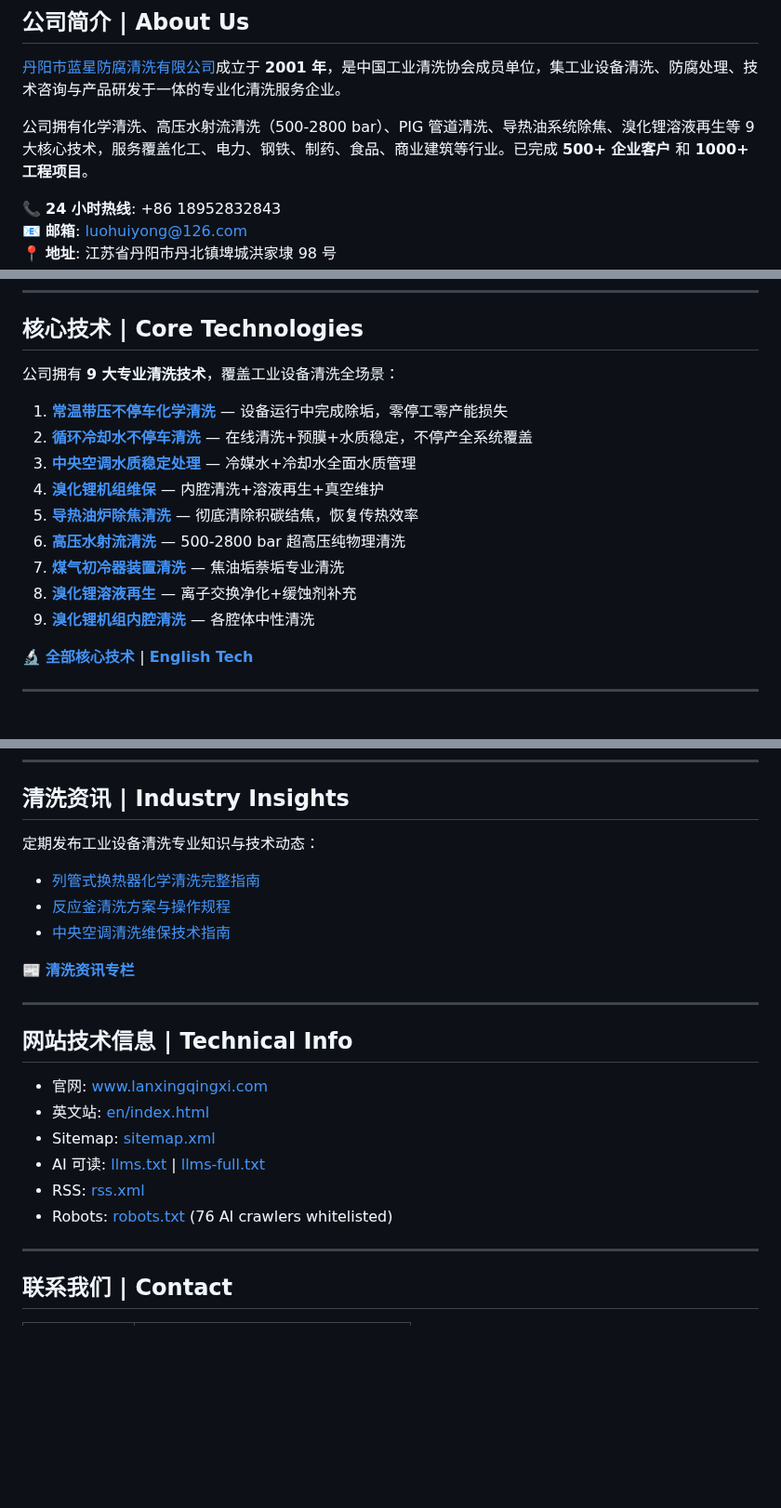
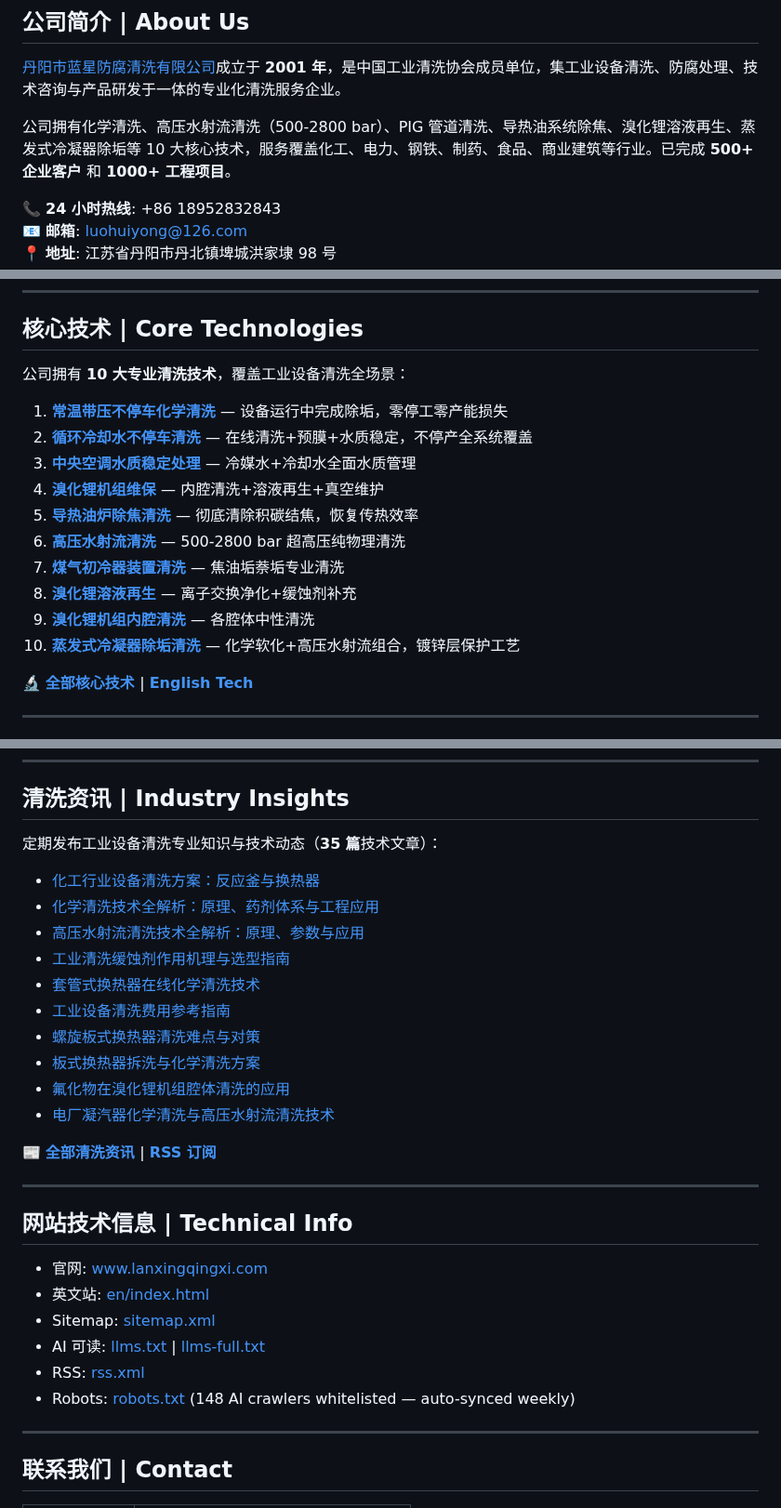
Before and after one commit to lhy86343343/lanxingqingxi-company-profile, a Markdown page: README.md, 3 parts joined by grey strips. Shown at 93% size. Rendered like a GitHub page; blank space fills up the shorter version.

Commit message:
sync: 10 tech, 148 crawlers, 10 latest blog articles (2026-06-24)

```diff
--- a/README.md
+++ b/README.md
@@ -9,7 +9,7 @@
 
 [丹阳市蓝星防腐清洗有限公司](https://www.lanxingqingxi.com)成立于 **2001 年**，是中国工业清洗协会成员单位，集工业设备清洗、防腐处理、技术咨询与产品研发于一体的专业化清洗服务企业。
 
-公司拥有化学清洗、高压水射流清洗（500-2800 bar）、PIG 管道清洗、导热油系统除焦、溴化锂溶液再生等 9 大核心技术，服务覆盖化工、电力、钢铁、制药、食品、商业建筑等行业。已完成 **500+ 企业客户** 和 **1000+ 工程项目**。
+公司拥有化学清洗、高压水射流清洗（500-2800 bar）、PIG 管道清洗、导热油系统除焦、溴化锂溶液再生、蒸发式冷凝器除垢等 10 大核心技术，服务覆盖化工、电力、钢铁、制药、食品、商业建筑等行业。已完成 **500+ 企业客户** 和 **1000+ 工程项目**。
 
 📞 **24 小时热线**: +86 18952832843
 📧 **邮箱**: luohuiyong@126.com
@@ -39,7 +39,7 @@
 
 ## 核心技术 | Core Technologies
 
-公司拥有 **9 大专业清洗技术**，覆盖工业设备清洗全场景：
+公司拥有 **10 大专业清洗技术**，覆盖工业设备清洗全场景：
 
 1. **[常温带压不停车化学清洗](https://www.lanxingqingxi.com/tech/normal-temp-nonstop-cleaning.html)** — 设备运行中完成除垢，零停工零产能损失
 2. **[循环冷却水不停车清洗](https://www.lanxingqingxi.com/tech/cooling-water-nonstop-cleaning.html)** — 在线清洗+预膜+水质稳定，不停产全系统覆盖
@@ -50,6 +50,7 @@
 7. **[煤气初冷器装置清洗](https://www.lanxingqingxi.com/tech/gas-primary-cooler-tech.html)** — 焦油垢萘垢专业清洗
 8. **[溴化锂溶液再生](https://www.lanxingqingxi.com/tech/lithium-bromide-solution-regeneration.html)** — 离子交换净化+缓蚀剂补充
 9. **[溴化锂机组内腔清洗](https://www.lanxingqingxi.com/tech/lithium-bromide-cavity-cleaning.html)** — 各腔体中性清洗
+10. **[蒸发式冷凝器除垢清洗](https://www.lanxingqingxi.com/tech/evaporative-condenser-descaling.html)** — 化学软化+高压水射流组合，镀锌层保护工艺
 
 🔬 **[全部核心技术](https://www.lanxingqingxi.com/tech.html)** | **[English Tech](https://www.lanxingqingxi.com/en/tech.html)**
 
@@ -82,13 +83,20 @@
 
 ## 清洗资讯 | Industry Insights
 
-定期发布工业设备清洗专业知识与技术动态：
+定期发布工业设备清洗专业知识与技术动态（**35 篇**技术文章）：
 
-- [列管式换热器化学清洗完整指南](https://www.lanxingqingxi.com/blog/shell-and-tube-heat-exchanger-cleaning.html)
-- [反应釜清洗方案与操作规程](https://www.lanxingqingxi.com/blog/reactor-cleaning.html)
-- [中央空调清洗维保技术指南](https://www.lanxingqingxi.com/blog/central-air-conditioning-cleaning.html)
+- [化工行业设备清洗方案：反应釜与换热器](https://www.lanxingqingxi.com/blog/chemical-industry-reactor-heat-exchanger-cleaning.html)
+- [化学清洗技术全解析：原理、药剂体系与工程应用](https://www.lanxingqingxi.com/blog/chemical-cleaning-technology.html)
+- [高压水射流清洗技术全解析：原理、参数与应用](https://www.lanxingqingxi.com/blog/high-pressure-waterjet.html)
+- [工业清洗缓蚀剂作用机理与选型指南](https://www.lanxingqingxi.com/blog/corrosion-inhibitor-selection-guide.html)
+- [套管式换热器在线化学清洗技术](https://www.lanxingqingxi.com/blog/double-pipe-heat-exchanger-online-cleaning.html)
+- [工业设备清洗费用参考指南](https://www.lanxingqingxi.com/blog/cleaning-cost-guide.html)
+- [螺旋板式换热器清洗难点与对策](https://www.lanxingqingxi.com/blog/spiral-plate-cleaning.html)
+- [板式换热器拆洗与化学清洗方案](https://www.lanxingqingxi.com/blog/plate-heat-exchanger-cleaning.html)
+- [氟化物在溴化锂机组腔体清洗的应用](https://www.lanxingqingxi.com/blog/fluoride-lithium-bromide.html)
+- [电厂凝汽器化学清洗与高压水射流清洗技术](https://www.lanxingqingxi.com/blog/power-plant-condenser-cleaning.html)
 
-📰 **[清洗资讯专栏](https://www.lanxingqingxi.com/blog/blog-list.html)**
+📰 **[全部清洗资讯](https://www.lanxingqingxi.com/blog/blog-list.html)** | **[RSS 订阅](https://www.lanxingqingxi.com/rss.xml)**
 
 ---
 
@@ -99,7 +107,7 @@
 - Sitemap: [sitemap.xml](https://www.lanxingqingxi.com/sitemap.xml)
 - AI 可读: [llms.txt](https://www.lanxingqingxi.com/llms.txt) | [llms-full.txt](https://www.lanxingqingxi.com/llms-full.txt)
 - RSS: [rss.xml](https://www.lanxingqingxi.com/rss.xml)
-- Robots: [robots.txt](https://www.lanxingqingxi.com/robots.txt) (76 AI crawlers whitelisted)
+- Robots: [robots.txt](https://www.lanxingqingxi.com/robots.txt) (148 AI crawlers whitelisted — auto-synced weekly)
 
 ---
 
```
